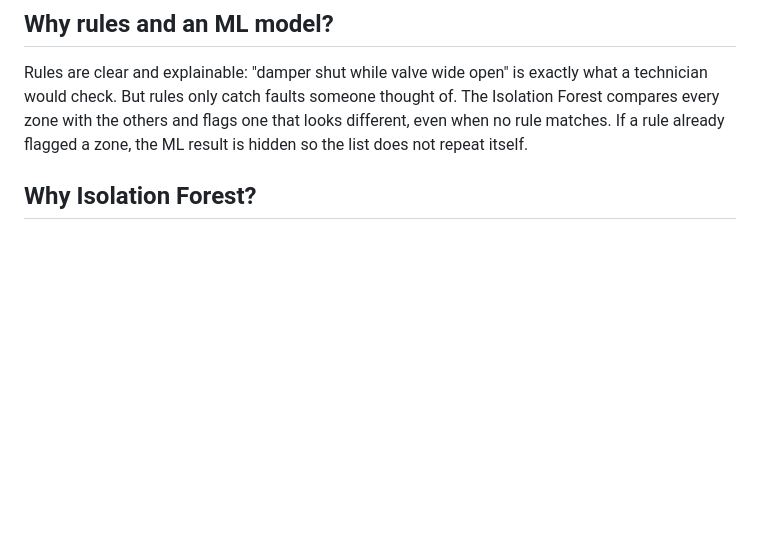
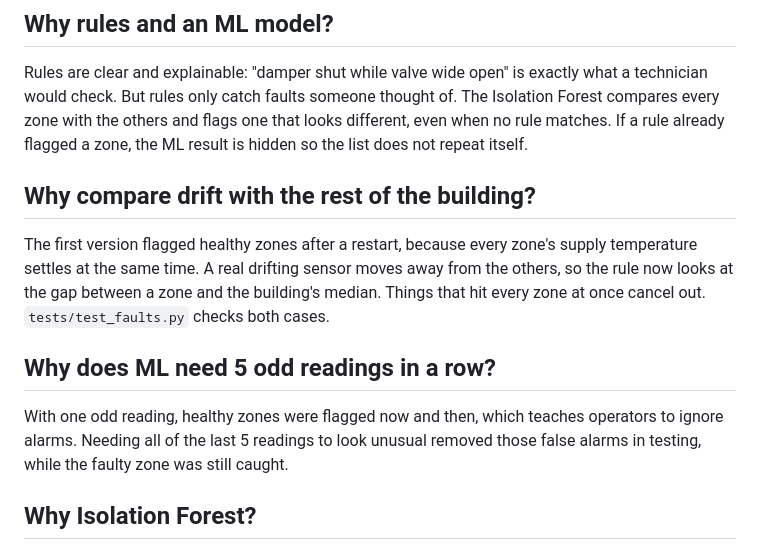
Before and after one commit to Mahendark2/smart-building-copilot, a Markdown page: docs/design-notes.md, the part around the change. Drawn GitHub-style; blank space fills up the shorter version.

```diff
--- a/docs/design-notes.md
+++ b/docs/design-notes.md
@@ -38,6 +38,20 @@ what a technician would check. But rules only catch faults someone thought of.
 The Isolation Forest compares every zone with the others and flags one that
 looks different, even when no rule matches. If a rule already flagged a zone,
 the ML result is hidden so the list does not repeat itself.
+
+## Why compare drift with the rest of the building?
+
+The first version flagged healthy zones after a restart, because every zone's
+supply temperature settles at the same time. A real drifting sensor moves away
+from the others, so the rule now looks at the gap between a zone and the
+building's median. Things that hit every zone at once cancel out.
+`tests/test_faults.py` checks both cases.
+
+## Why does ML need 5 odd readings in a row?
+
+With one odd reading, healthy zones were flagged now and then, which teaches
+operators to ignore alarms. Needing all of the last 5 readings to look unusual
+removed those false alarms in testing, while the faulty zone was still caught.
 
 ## Why Isolation Forest?
 
```
Also changed, not shown: README.md (+28 -4 lines), docs/dashboard.png, 10 other files.
